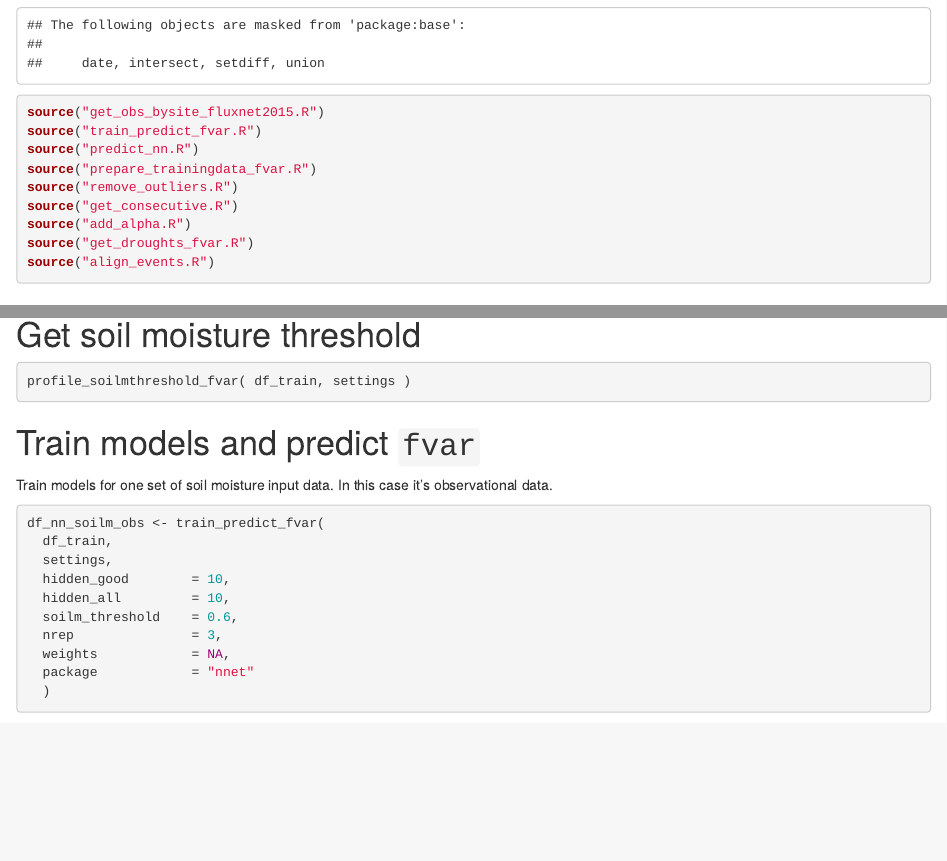
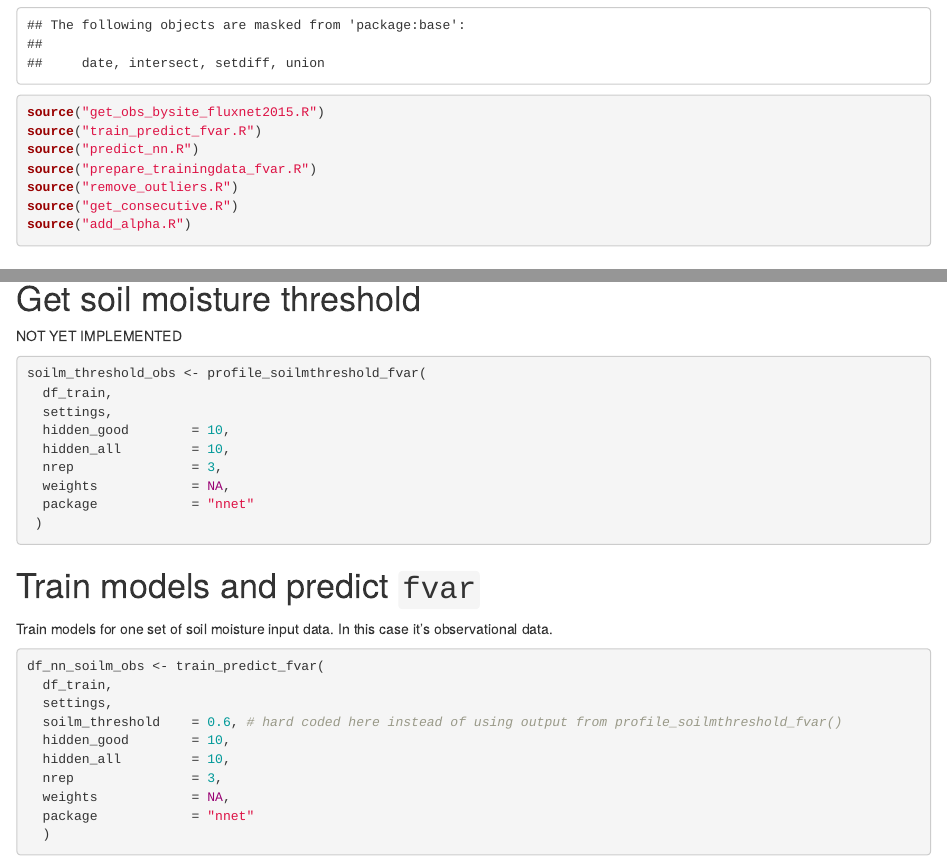
Before and after one commit to geco-bern/fvar, an R Markdown document (vignette_fvar.Rmd): the page in a window 1100 px wide, from 440 px down, and a second part further down, joined at a grey line. Rendered offline with R 4.5, knitr and Pandoc, with nearby package versions; some code elsewhere in the file could not run offline.

Commit message:
forgot something

````diff
--- a/vignette_fvar.Rmd
+++ b/vignette_fvar.Rmd
@@ -10,8 +10,6 @@ source("prepare_trainingdata_fvar.R")
 source("remove_outliers.R")
 source("get_consecutive.R")
 source("add_alpha.R")
-source("get_droughts_fvar.R")
-source("align_events.R")
 ```
 
 
@@ -78,11 +76,19 @@ settings <- list(
 df_train <- prepare_trainingdata_fvar( df, settings )
 ```
 
-
 # Get soil moisture threshold
 
+NOT YET IMPLEMENTED
 ```{r eval=FALSE}
-profile_soilmthreshold_fvar( df_train, settings )
+soilm_threshold_obs <- profile_soilmthreshold_fvar(
+  df_train,
+  settings,
+  hidden_good        = 10,
+  hidden_all         = 10,
+  nrep               = 3,
+  weights            = NA,
+  package            = "nnet"
+ )
 ```
 
 # Train models and predict `fvar`
@@ -92,9 +98,9 @@ Train models for one set of soil moisture input data. In this case it's observat
 df_nn_soilm_obs <- train_predict_fvar(
   df_train,
   settings,
+  soilm_threshold    = 0.6, # hard coded here instead of using output from profile_soilmthreshold_fvar()
   hidden_good        = 10,
   hidden_all         = 10,
-  soilm_threshold    = 0.6,
   nrep               = 3,
   weights            = NA,
   package            = "nnet"
````
Also changed, not shown: vignette_fvar.Rmd (4 more changed lines).
